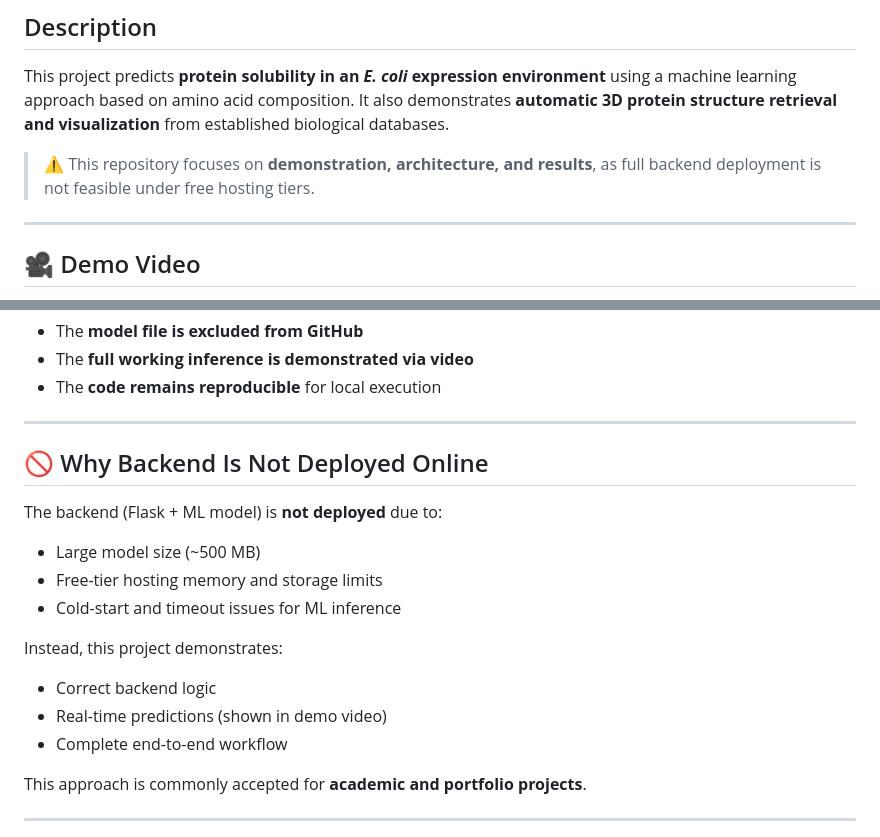
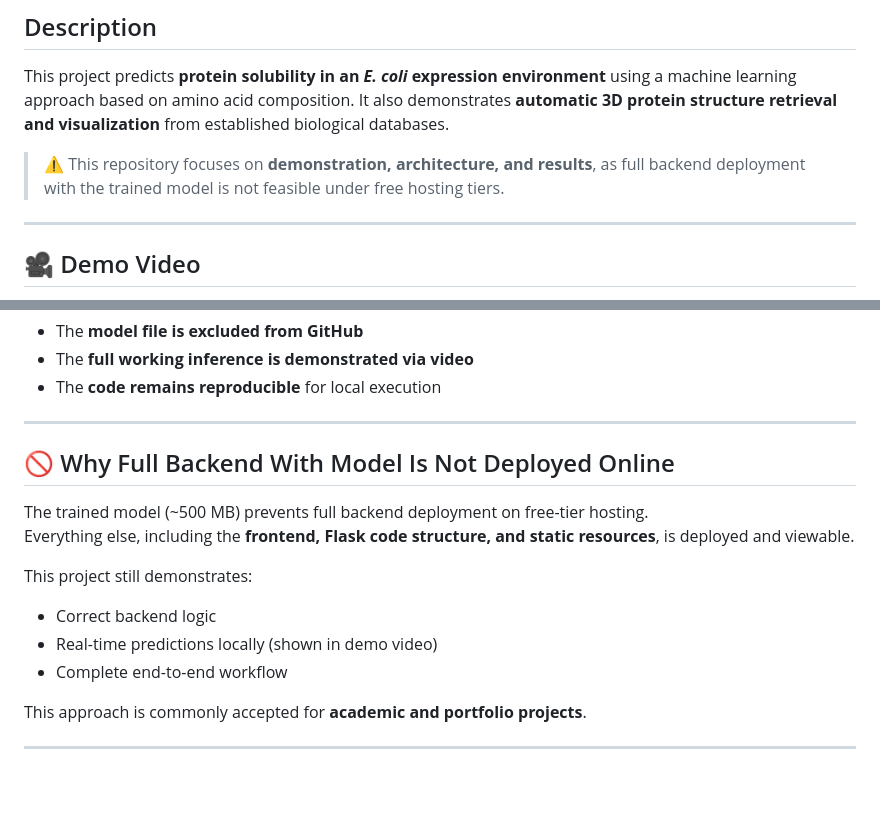
Before and after one commit to AdityaKumar008/protein-solubility-and-structure, a Markdown page: README.md, 2 parts joined by grey strips. Drawn GitHub-style; blank space fills up the shorter version.

Commit message:
Update README with demo video and backend explanation

```diff
--- a/README.md
+++ b/README.md
@@ -5,7 +5,7 @@
 This project predicts **protein solubility in an *E. coli* expression environment** using a machine learning approach based on amino acid composition.
 It also demonstrates **automatic 3D protein structure retrieval and visualization** from established biological databases.
 
-> ⚠️ This repository focuses on **demonstration, architecture, and results**, as full backend deployment is not feasible under free hosting tiers.
+> ⚠️ This repository focuses on **demonstration, architecture, and results**, as full backend deployment with the trained model is not feasible under free hosting tiers.
 
 ---
 
@@ -63,16 +87,14 @@ Therefore:
 
 ---
 
-## 🚫 Why Backend Is Not Deployed Online
+## 🚫 Why Full Backend With Model Is Not Deployed Online
 
-The backend (Flask + ML model) is **not deployed** due to:
-- Large model size (~500 MB)
-- Free-tier hosting memory and storage limits
-- Cold-start and timeout issues for ML inference
+The trained model (~500 MB) prevents full backend deployment on free-tier hosting.
+Everything else, including the **frontend, Flask code structure, and static resources**, is deployed and viewable.
 
-Instead, this project demonstrates:
+This project still demonstrates:
 - Correct backend logic
-- Real-time predictions (shown in demo video)
+- Real-time predictions locally (shown in demo video)
 - Complete end-to-end workflow
 
 This approach is commonly accepted for **academic and portfolio projects**.
```
Also changed, not shown: other parts of README.md (+24 -1 lines).
